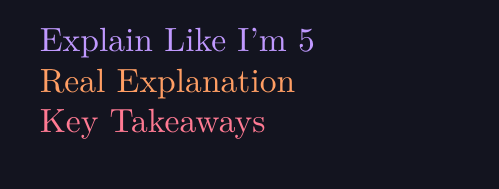
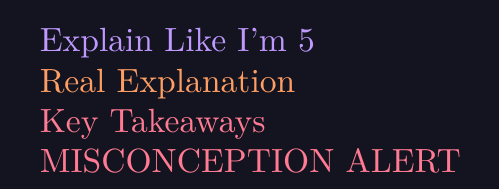
Before and after one commit to roxxadiiii/notex, a LaTeX thesis (software-enginnering.tex): part of page 3 of 4, cut so that both start at the same text. Compiled offline with XeLaTeX; a missing font is replaced by an installed copy or a similar font.

Commit message:
txs auto checkin

```diff
--- a/software-enginnering.tex
+++ b/software-enginnering.tex
@@ -1369,6 +1369,7 @@
 \textcolor{tnMagenta}{Key Takeaways}
 
 
+\textcolor{tnRed}{MISCONCEPTION ALERT}
 \pagebreak
 
 \chapter{Introduction}
```
